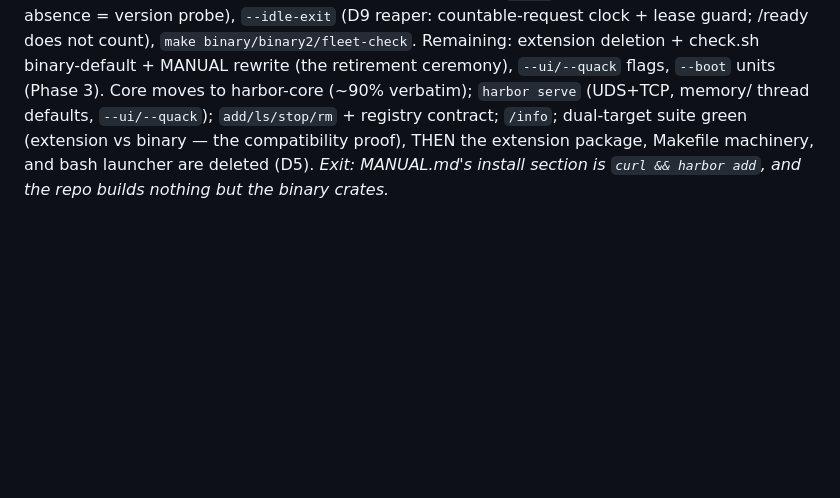
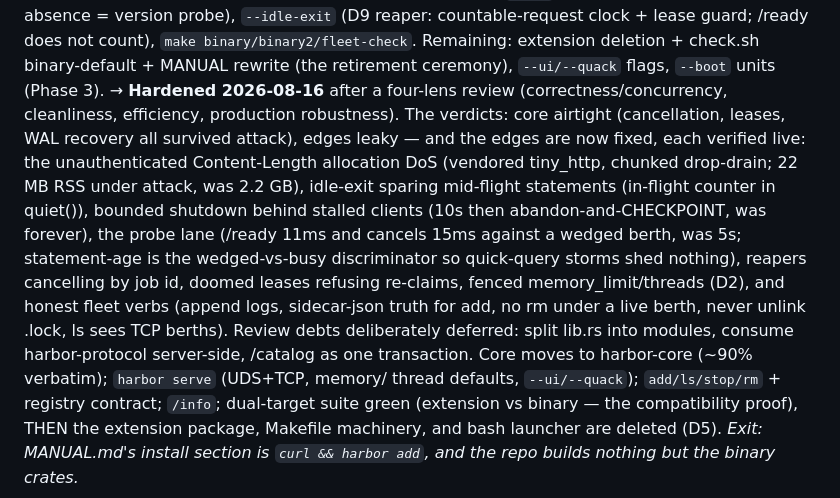
Before and after one commit to shreeve/duckdb-harbor, a Markdown page: PLAN.md, the part around the change. Rendered like a GitHub page; blank space fills up the shorter version.

Commit message:
PLAN.md: harbor's edges hardened; the record says how and what waits.

```diff
--- a/PLAN.md
+++ b/PLAN.md
@@ -390,6 +390,21 @@ still green. → **Tail landed same day**: GET `/info` (auth, uptimeMs live,
 does not count), `make binary/binary2/fleet-check`. Remaining: extension
 deletion + check.sh binary-default + MANUAL rewrite (the retirement
 ceremony), `--ui/--quack` flags, `--boot` units (Phase 3).
+→ **Hardened 2026-08-16** after a four-lens review (correctness/concurrency,
+cleanliness, efficiency, production robustness). The verdicts: core airtight
+(cancellation, leases, WAL recovery all survived attack), edges leaky — and
+the edges are now fixed, each verified live: the unauthenticated
+Content-Length allocation DoS (vendored tiny_http, chunked drop-drain;
+22 MB RSS under attack, was 2.2 GB), idle-exit sparing mid-flight
+statements (in-flight counter in quiet()), bounded shutdown behind stalled
+clients (10s then abandon-and-CHECKPOINT, was forever), the probe lane
+(/ready 11ms and cancels 15ms against a wedged berth, was 5s; statement-age
+is the wedged-vs-busy discriminator so quick-query storms shed nothing),
+reapers cancelling by job id, doomed leases refusing re-claims, fenced
+memory_limit/threads (D2), and honest fleet verbs (append logs, sidecar-json
+truth for add, no rm under a live berth, never unlink .lock, ls sees TCP
+berths). Review debts deliberately deferred: split lib.rs into modules,
+consume harbor-protocol server-side, /catalog as one transaction.
 Core moves to harbor-core (~90% verbatim); `harbor serve` (UDS+TCP, memory/
 thread defaults, `--ui/--quack`); `add/ls/stop/rm` + registry
 contract; `/info`; dual-target suite green (extension vs binary — the
```
